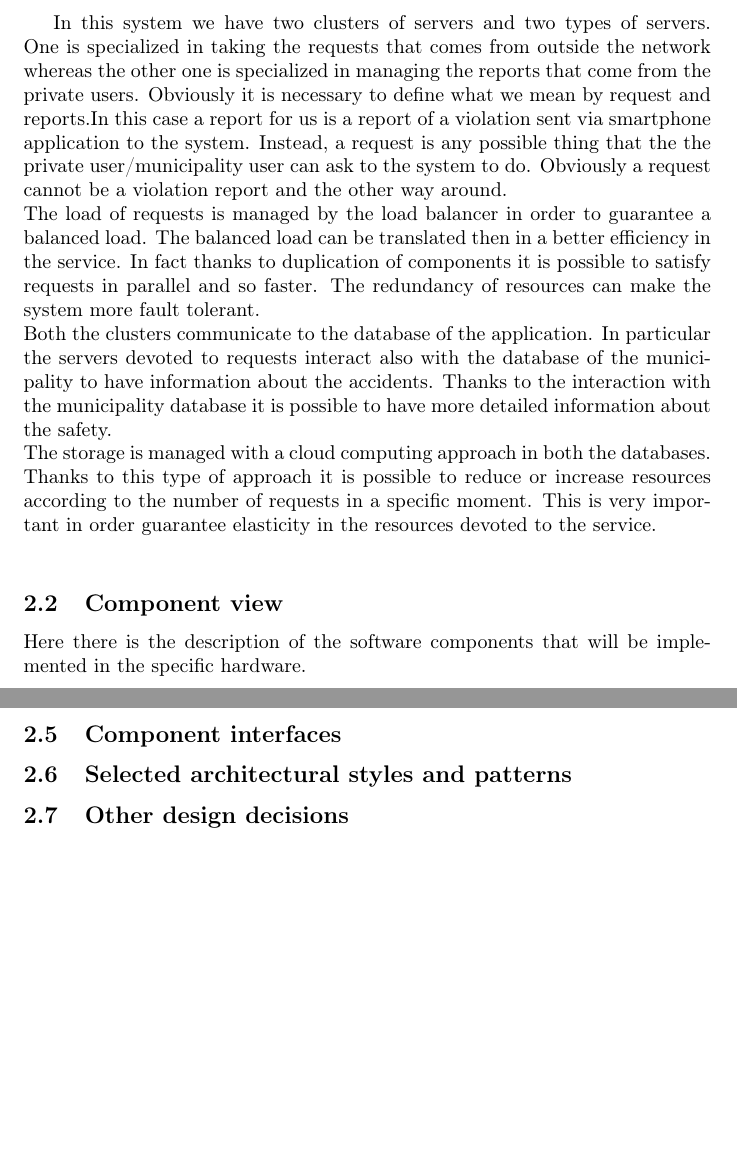
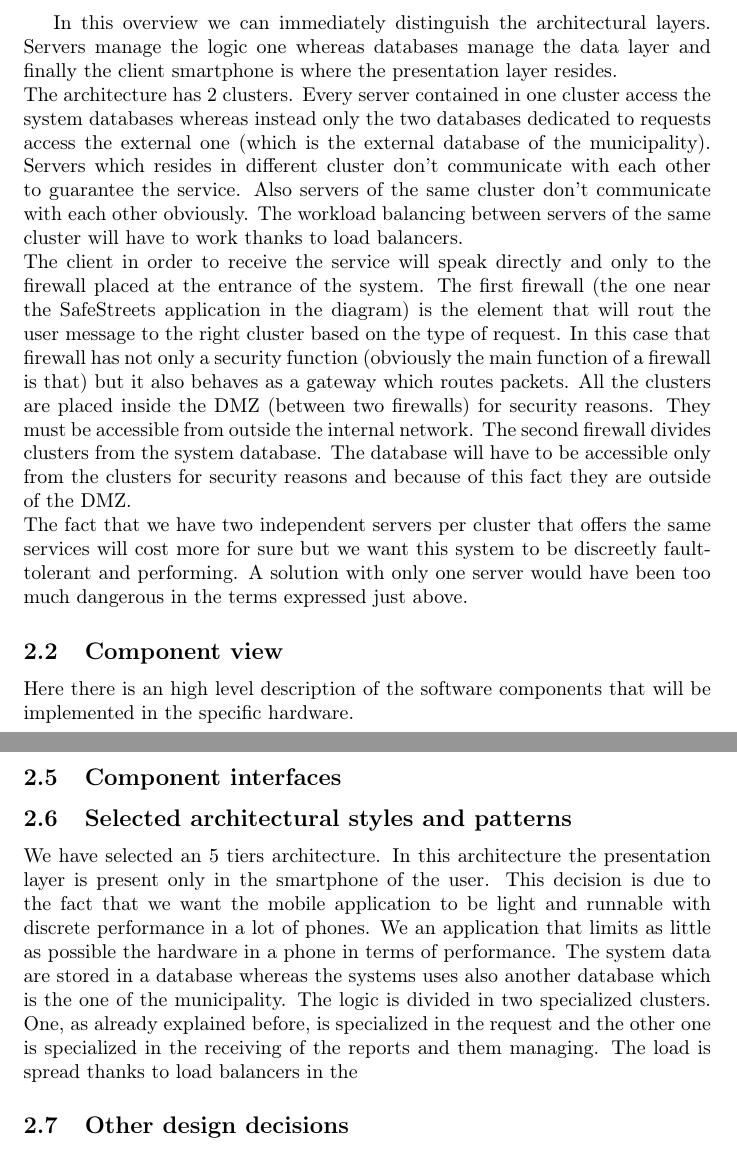
Before and after one commit to Dany97/MassiniNicolo, a LaTeX document (DD/DD.tex): two parts of pages 6 and 8 of 9 before the commit and two parts of pages 6 and 9 of 10 after it, joined at a grey line, cut at the place of the change, the shorter picture padded with empty space. Compiled offline with pdfLaTeX.

Commit message:
rewritten the overview explanation

```diff
--- a/DD/DD.tex
+++ b/DD/DD.tex
@@ -54,12 +54,12 @@ In the figure below it is shown the architecture of the entire system. This desc
 \end{figure}
 \FloatBarrier
 
-In this system we have two clusters of servers and two types of servers. One is specialized in taking the requests that comes from outside the network whereas the other one is specialized in managing the reports that come from the private users. Obviously it is necessary to define what we mean by request and reports.In this case a report for us is a report of a violation sent via smartphone application to the system. Instead, a request is any possible thing that the the private user/municipality user can ask to the system to do. Obviously a request cannot be a violation report and the other way around.\\
- The load of requests is managed by the load balancer in order to guarantee a balanced load. The balanced load can be translated then in a better efficiency in the service. In fact thanks to duplication of components it is possible to satisfy requests in parallel and so faster. The redundancy of resources can make the system more fault tolerant.\\
- Both the clusters communicate to the database of the application. In particular the servers devoted to requests interact also with the database of the municipality to have information about the accidents. Thanks to the interaction with the municipality database it is possible to have more detailed information about the safety.\\
-The storage is managed with a cloud computing approach in both the databases. Thanks to this type of approach it is possible to reduce or increase resources according to the number of requests in a specific moment. This is very important in order guarantee elasticity in the resources devoted to the service.\\
+In this overview we can immediately distinguish the architectural layers. Servers manage the logic one whereas databases manage the data layer and finally the client smartphone is where the presentation layer resides. \\
+The architecture has 2 clusters. Every server contained in one cluster access the system databases whereas instead only the two databases dedicated to requests access the external one (which is the external database of the municipality). Servers which resides in different cluster don't communicate with each other to guarantee the service. Also servers of the same cluster don't communicate with each other obviously. The workload balancing between servers of the same cluster will have to work thanks to load balancers.\\
+The client in order to receive the service will speak directly and only to the firewall placed at the entrance of the system. The first firewall (the one near the SafeStreets application in the diagram) is the element that will rout the user message to the right cluster based on the type of request. In this case that firewall has not only a security function (obviously the main function of a firewall is that) but it also behaves as a gateway which routes packets. All the clusters are placed inside the DMZ (between two firewalls) for security reasons. They must be accessible from outside the internal network. The second firewall divides clusters from the system database. The database will have to be accessible only from the clusters for security reasons and because of this fact they are outside of the DMZ.\\
+The fact that we have two independent servers per cluster that offers the same services will cost more for sure but we want this system to be discreetly fault-tolerant and performing. A solution with only one server would have been too much dangerous in the terms expressed just above.
 \subsection{Component view}
-Here there is the description of the software components that will be implemented in the specific hardware.
+Here there is an high level description of the software components that will be implemented in the specific hardware.
 
 \begin{figure}[h]
 	\subsection{Deployment view}
@@ -80,6 +80,8 @@ The other server deals with the managing of the requests by the private users or
 \subsection{Runtime View}
 \subsection{Component interfaces}
 \subsection{Selected architectural styles and patterns}
+We have selected an 5 tiers architecture. In this architecture the presentation layer is present only in the smartphone of the user. This decision is due to the fact that we want the mobile application to be light and runnable with discrete performance in a lot of phones. We an application that limits as little as possible the hardware in a phone in terms of performance. The system data are stored in a database  whereas the systems uses also another database which is the one of the municipality.
+The logic is divided in two specialized clusters. One, as already explained before, is specialized in the request and the other one is specialized in the receiving of the reports and them managing. The load is spread thanks to load balancers in the
 \subsection{Other design decisions}
 
 \begin{figure}[h]
```
Also changed, not shown: DD/DD.pdf.
